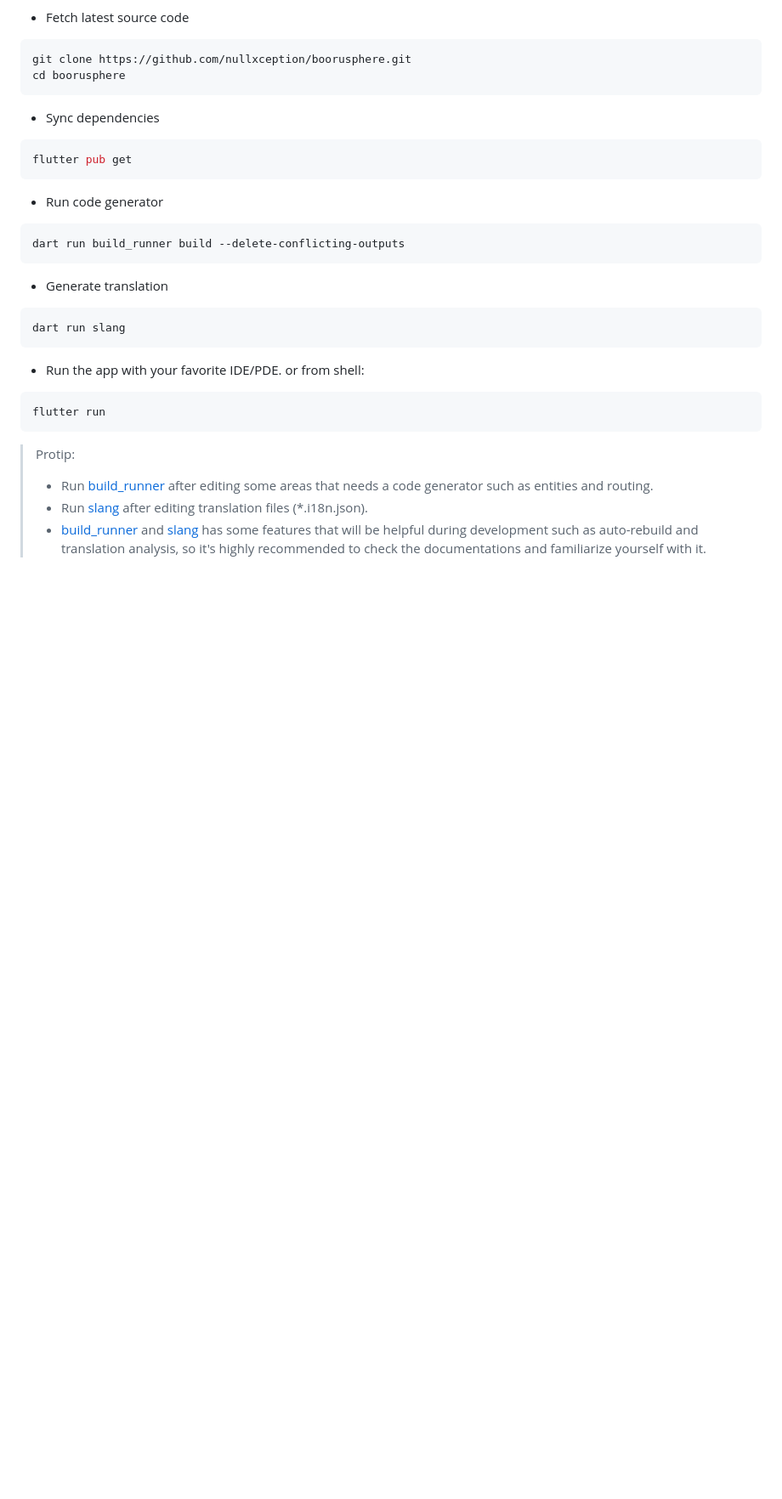
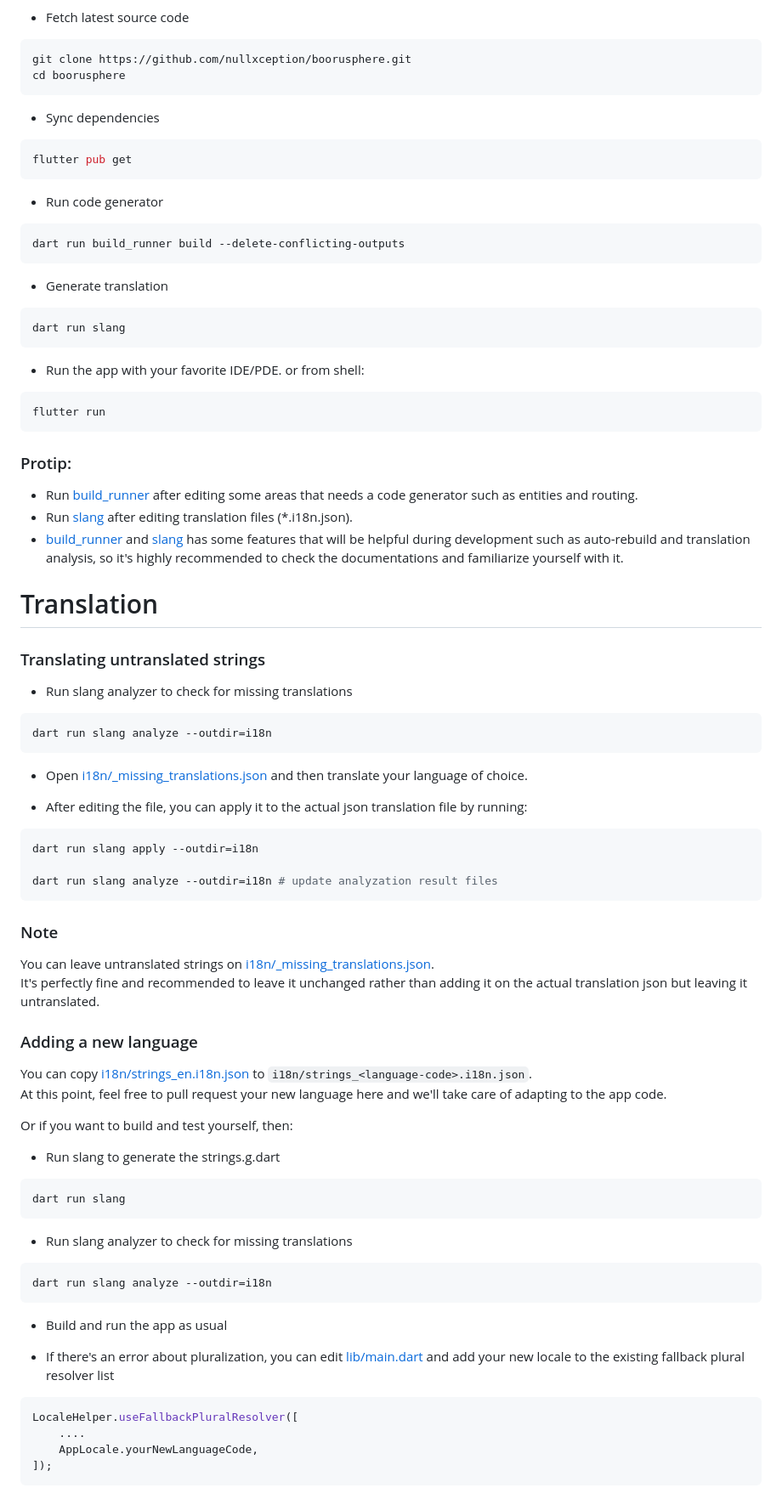
Before and after one commit to nullxception/boorusphere, a Markdown page: README.md, the part around the change. Shown at 85% size. Drawn GitHub-style; blank space fills up the shorter version.

````diff
--- a/README.md
+++ b/README.md
@@ -84,8 +84,63 @@ dart run slang
 flutter run
 ```
 
-> Protip:
->
-> - Run [build_runner](https://pub.dev/packages/build_runner) after editing some areas that needs a code generator such as entities and routing.
-> - Run [slang](https://pub.dev/packages/slang) after editing translation files (\*.i18n.json).
-> - [build_runner](https://pub.dev/packages/build_runner) and [slang](https://pub.dev/packages/slang) has some features that will be helpful during development such as auto-rebuild and translation analysis, so it's highly recommended to check the documentations and familiarize yourself with it.
+### Protip:
+
+- Run [build_runner](https://pub.dev/packages/build_runner) after editing some areas that needs a code generator such as entities and routing.
+- Run [slang](https://pub.dev/packages/slang) after editing translation files (\*.i18n.json).
+- [build_runner](https://pub.dev/packages/build_runner) and [slang](https://pub.dev/packages/slang) has some features that will be helpful during development such as auto-rebuild and translation analysis, so it's highly recommended to check the documentations and familiarize yourself with it.
+
+# Translation
+
+### Translating untranslated strings
+
+- Run slang analyzer to check for missing translations
+
+```bash
+dart run slang analyze --outdir=i18n
+```
+
+- Open [i18n/\_missing_translations.json](i18n/_missing_translations.json) and then translate your language of choice.
+
+- After editing the file, you can apply it to the actual json translation file by running:
+
+```bash
+dart run slang apply --outdir=i18n
+
+dart run slang analyze --outdir=i18n # update analyzation result files
+```
+
+### Note
+
+You can leave untranslated strings on [i18n/\_missing_translations.json](i18n/_missing_translations.json).<br/>
+It's perfectly fine and recommended to leave it unchanged rather than adding it on the actual translation json but leaving it untranslated.
+
+### Adding a new language
+
+You can copy [i18n/strings_en.i18n.json](i18n/strings_en.i18n.json) to `i18n/strings_<language-code>.i18n.json`.<br/>
+At this point, feel free to pull request your new language here and we'll take care of adapting to the app code.
+
+Or if you want to build and test yourself, then:
+
+- Run slang to generate the strings.g.dart
+
+```bash
+dart run slang
+```
+
+- Run slang analyzer to check for missing translations
+
+```bash
+dart run slang analyze --outdir=i18n
+```
+
+- Build and run the app as usual
+
+- If there's an error about pluralization, you can edit [lib/main.dart](lib/main.dart) and add your new locale to the existing fallback plural resolver list
+
+```dart
+LocaleHelper.useFallbackPluralResolver([
+    ....
+    AppLocale.yourNewLanguageCode,
+]);
+```
````
